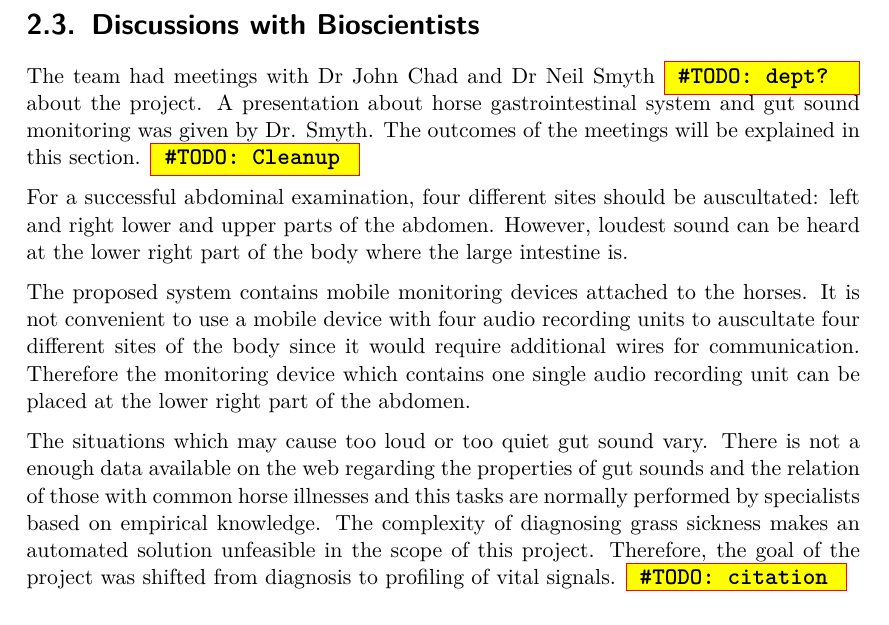
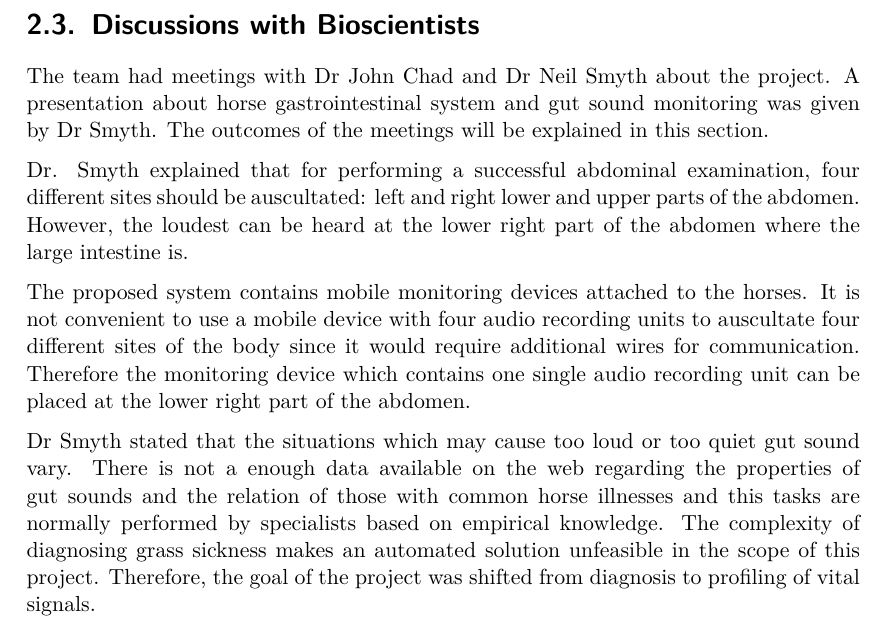
Before and after one commit to maltanar/equine-health-monitor-gdp12, a LaTeX thesis (report/central_document.tex, which reads report/Content/research.tex): part of page 10 of 59, cut so that both start at the same text. Compiled offline with pdfLaTeX; a missing bibliography style is replaced by a similar one.

Commit message:
Report: fixes in Research chapter

```diff
--- a/report/Content/research.tex
+++ b/report/Content/research.tex
@@ -16,11 +16,10 @@ Since low gastrointestinal motility is also an indicator of grass sickness, borb
 
 
 \section{Discussions with Bioscientists}
-The team had meetings with Dr John Chad and Dr Neil Smyth \TODO{dept?} about the project. A presentation about horse gastrointestinal system and gut sound monitoring was given by Dr. Smyth. The outcomes of the meetings will be explained in this section. \TODO{Cleanup}
+The team had meetings with Dr John Chad and Dr Neil Smyth about the project. A presentation about horse gastrointestinal system and gut sound monitoring was given by Dr Smyth. The outcomes of the meetings will be explained in this section.
 
-For a successful abdominal examination, four different sites should be auscultated: left and right lower and upper parts of the abdomen. However, loudest sound can be heard at the lower right part of the body where the large intestine is.
+Dr. Smyth explained that for performing a successful abdominal examination, four different sites should be auscultated: left and right lower and upper parts of the abdomen. However, the loudest can be heard at the lower right part of the abdomen where the large intestine is.
 
 The proposed system contains mobile monitoring devices attached to the horses. It is not convenient to use a mobile device with four audio recording units to auscultate four different sites of the body since it would require additional wires for communication. Therefore the monitoring device which contains one single audio recording unit can be placed at the lower right part of the abdomen.
 
-The situations which may cause too loud or too quiet gut sound vary. There is not a enough data available on the web regarding the properties of gut sounds and the relation of those with common horse illnesses and this tasks are normally performed by specialists based on empirical knowledge. The complexity of diagnosing grass sickness makes an automated solution unfeasible in the scope of this project. Therefore, the goal of the project was shifted from diagnosis to profiling of vital signals.
-\TODO{citation}
+Dr Smyth stated that the situations which may cause too loud or too quiet gut sound vary. There is not a enough data available on the web regarding the properties of gut sounds and the relation of those with common horse illnesses and this tasks are normally performed by specialists based on empirical knowledge. The complexity of diagnosing grass sickness makes an automated solution unfeasible in the scope of this project. Therefore, the goal of the project was shifted from diagnosis to profiling of vital signals.
```
